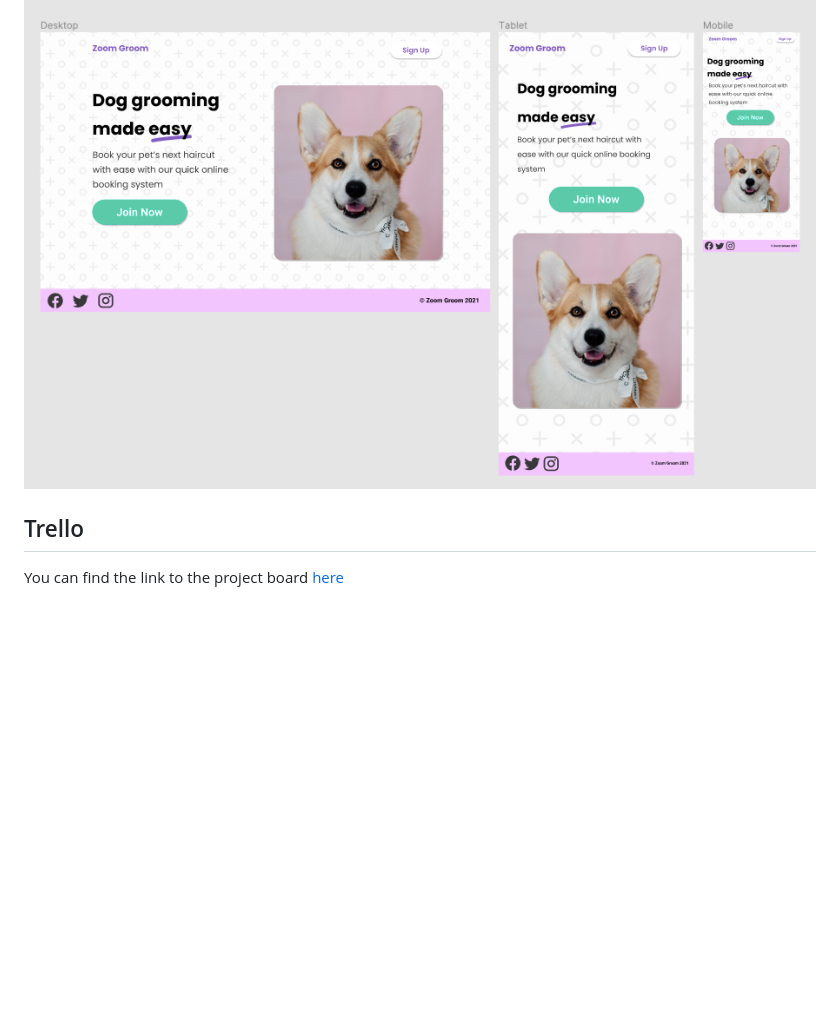
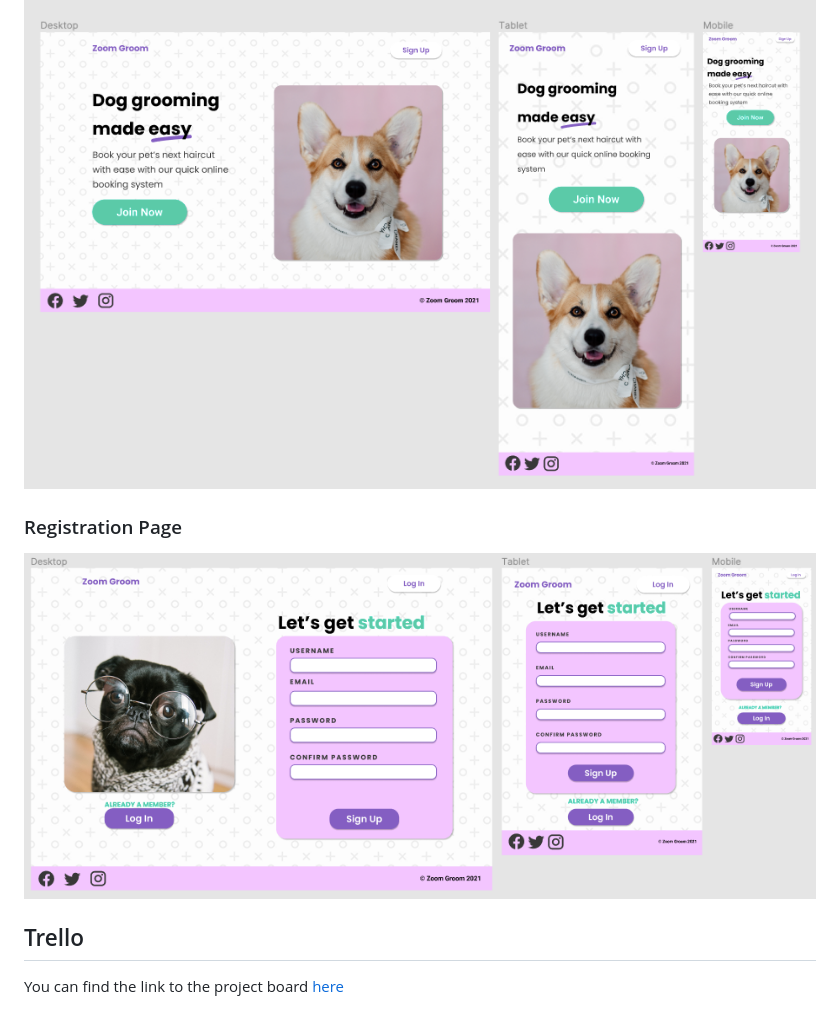
Before and after one commit to rubber-duck-friends/zoom-groom, a Markdown page: README.md, the part around the change. GitHub-like rendering; pictures changed too: docs/wireframes/sign-up-page.png (added); blank space fills up the shorter version.

Commit message:
add wireframes for the registration page

```diff
--- a/README.md
+++ b/README.md
@@ -73,6 +73,9 @@ To Be Added
 ### Landing Page
 ![Zoom Groom landing page wireframe](./docs/wireframes/landing-page.png)
 
+### Registration Page
+![Zoom Groom registration page wireframe](./docs/wireframes/sign-up-page.png)
+
 ## Trello
 
 You can find the link to the project board [here](https://trello.com/b/NAcI5WoQ/dog-grooming-app)
```
